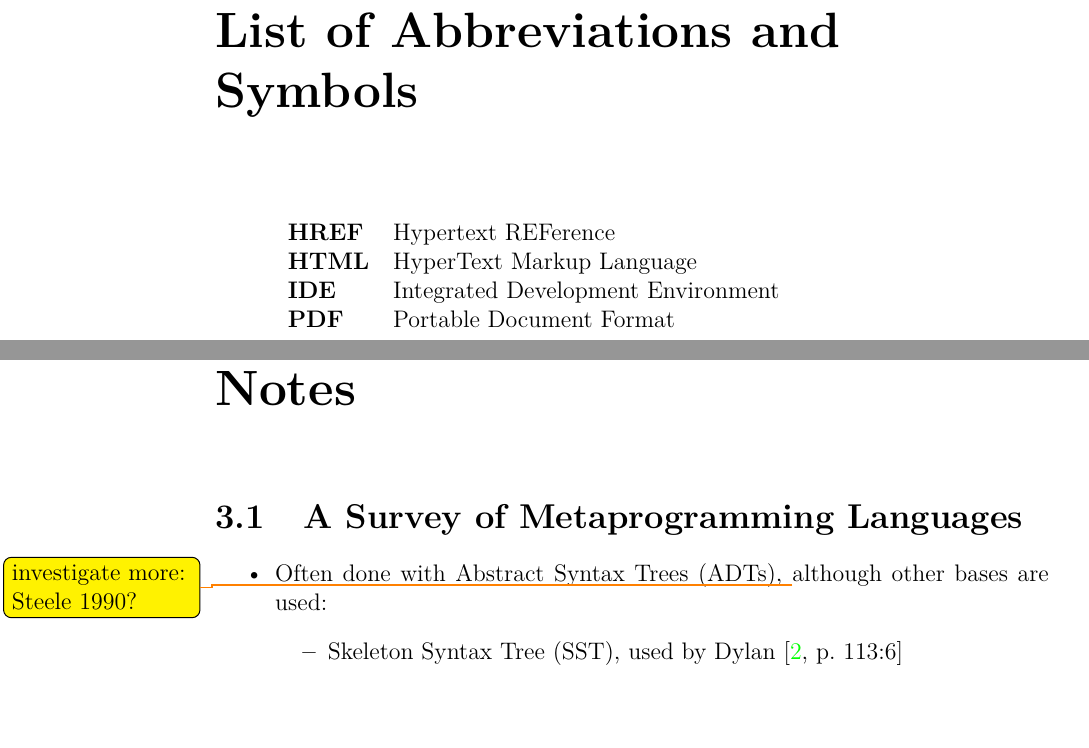
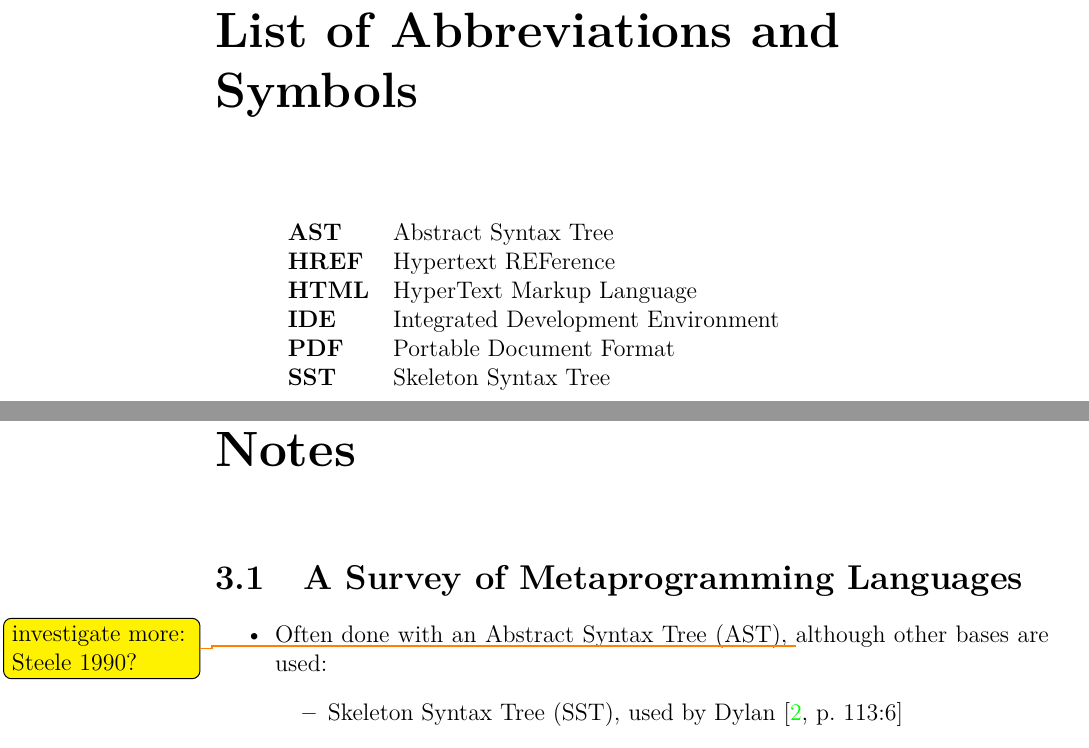
Before and after one commit to samm82/TestingTesting, a LaTeX thesis (thesis.tex, which reads acronyms.tex, chapters/03_notes.tex): two parts of pages 13 and 23 of 35, joined at a grey line, cut so that both start at the same text. The pictures show the PDF file thesis.pdf that the author committed with the source.

Commit message:
Define and use acronyms for syntax trees

```diff
--- a/acronyms.tex
+++ b/acronyms.tex
@@ -6,6 +6,7 @@
 
 % Alphabetically sorted list of acronyms
 \newacr{api}{Application Programming Interface}
+\newacr{ast}{Abstract Syntax Tree}
 \newacr{cms}{Content Management System}
 \newacr{cpu}{Central Processing Unit}
 \newacr{csv}{Comma-Separated Values}
@@ -19,6 +20,7 @@
 \newacr{jvm}{Java Virtual Machine}
 \newacr{nasa}{National Aeronautics and Space Administration}
 \newacr{pdf}{Portable Document Format}
+\newacr{sst}{Skeleton Syntax Tree}
 \newacr{wysiwyg}{What You See Is What You Get}
 
 % Case Studies
--- a/chapters/03_notes.tex
+++ b/chapters/03_notes.tex
@@ -5,11 +5,10 @@
 \label{chap:notes:sec:metalang-survey}
 
 \begin{itemize}
-      \item Often done with Abstract Syntax Trees (ADTs),
-            \todo{investigate more: Steele 1990?} although other bases are
-            used:
+      \item Often done with an \acf{ast}, \todo{investigate more: Steele 1990?}
+            although other bases are used:
             \begin{itemize}
-                  \item Skeleton Syntax Tree (SST), used by Dylan
+                  \item \acf{sst}, used by Dylan
                         \cite[p.~113:6]{lilis_survey_2019}
             \end{itemize}
       \item Allows for improvements in:
```
Also changed, not shown: thesis.pdf, chapters/03_notes.tex (2 more changed lines). Lines whose indentation alone changed are shown as unchanged.
